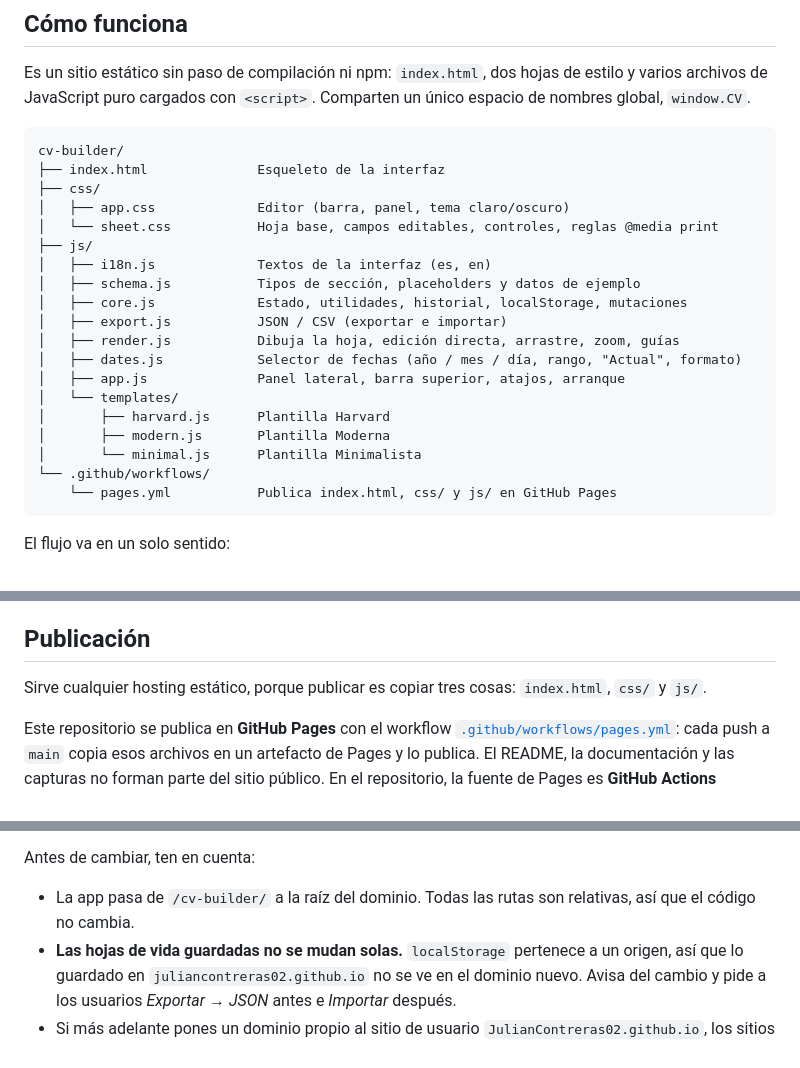
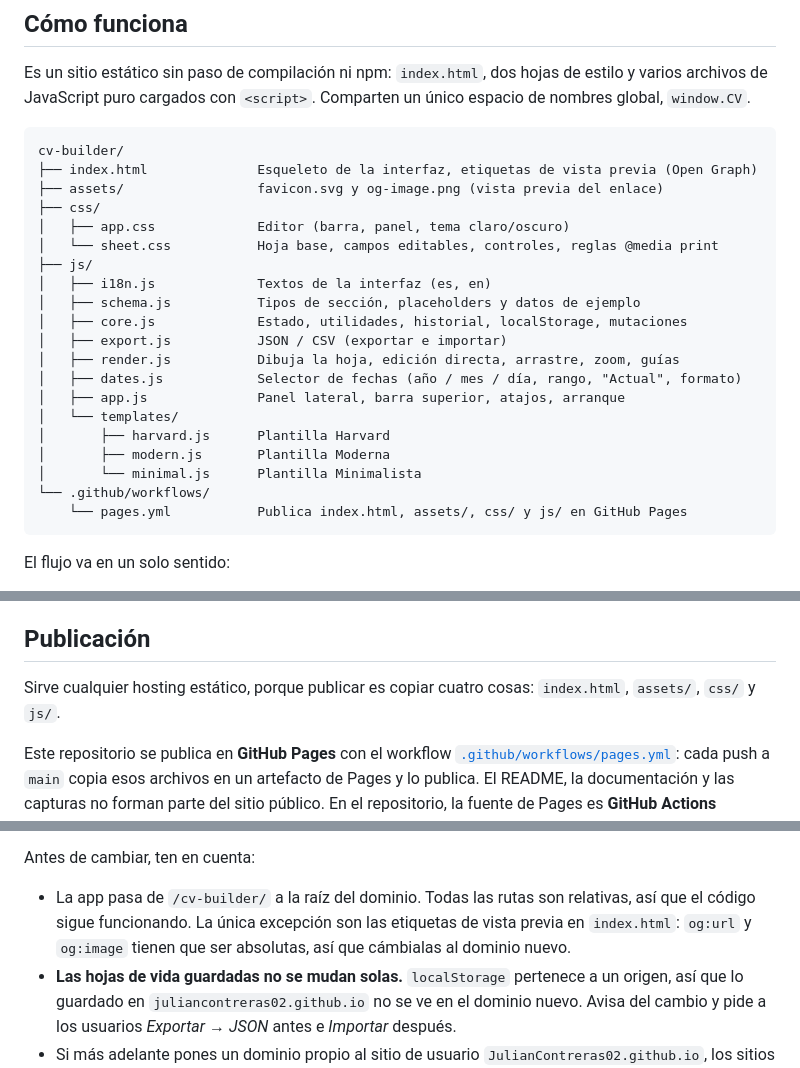
Before and after one commit to JulianContreras02/cv-builder, a Markdown page: README.es.md, 3 parts joined by grey strips. Drawn GitHub-style.

````diff
--- a/README.es.md
+++ b/README.es.md
@@ -63,7 +63,8 @@ archivos de JavaScript puro cargados con `<script>`. Comparten un único espacio
 
 ```
 cv-builder/
-├── index.html              Esqueleto de la interfaz
+├── index.html              Esqueleto de la interfaz, etiquetas de vista previa (Open Graph)
+├── assets/                 favicon.svg y og-image.png (vista previa del enlace)
 ├── css/
 │   ├── app.css             Editor (barra, panel, tema claro/oscuro)
 │   └── sheet.css           Hoja base, campos editables, controles, reglas @media print
@@ -80,7 +81,7 @@ cv-builder/
 │       ├── modern.js       Plantilla Moderna
 │       └── minimal.js      Plantilla Minimalista
 └── .github/workflows/
-    └── pages.yml           Publica index.html, css/ y js/ en GitHub Pages
+    └── pages.yml           Publica index.html, assets/, css/ y js/ en GitHub Pages
 ```
 
 El flujo va en un solo sentido:
@@ -114,8 +115,8 @@ y entrar a <http://localhost:8080>.
 
 ## Publicación
 
-Sirve cualquier hosting estático, porque publicar es copiar tres cosas: `index.html`, `css/` y
-`js/`.
+Sirve cualquier hosting estático, porque publicar es copiar cuatro cosas: `index.html`,
+`assets/`, `css/` y `js/`.
 
 Este repositorio se publica en **GitHub Pages** con el workflow
 [`.github/workflows/pages.yml`](.github/workflows/pages.yml): cada push a `main` copia esos
@@ -143,7 +144,8 @@ desde un dominio propio (por ejemplo `ejemplo.co`):
 Antes de cambiar, ten en cuenta:
 
 - La app pasa de `/cv-builder/` a la raíz del dominio. Todas las rutas son relativas, así que el
-  código no cambia.
+  código sigue funcionando. La única excepción son las etiquetas de vista previa en `index.html`:
+  `og:url` y `og:image` tienen que ser absolutas, así que cámbialas al dominio nuevo.
 - **Las hojas de vida guardadas no se mudan solas.** `localStorage` pertenece a un origen, así que
   lo guardado en `juliancontreras02.github.io` no se ve en el dominio nuevo. Avisa del cambio y
   pide a los usuarios *Exportar → JSON* antes e *Importar* después.
````
Also changed, not shown: README.md (+7 -5 lines), assets/og-image.png (added), 3 other files.
